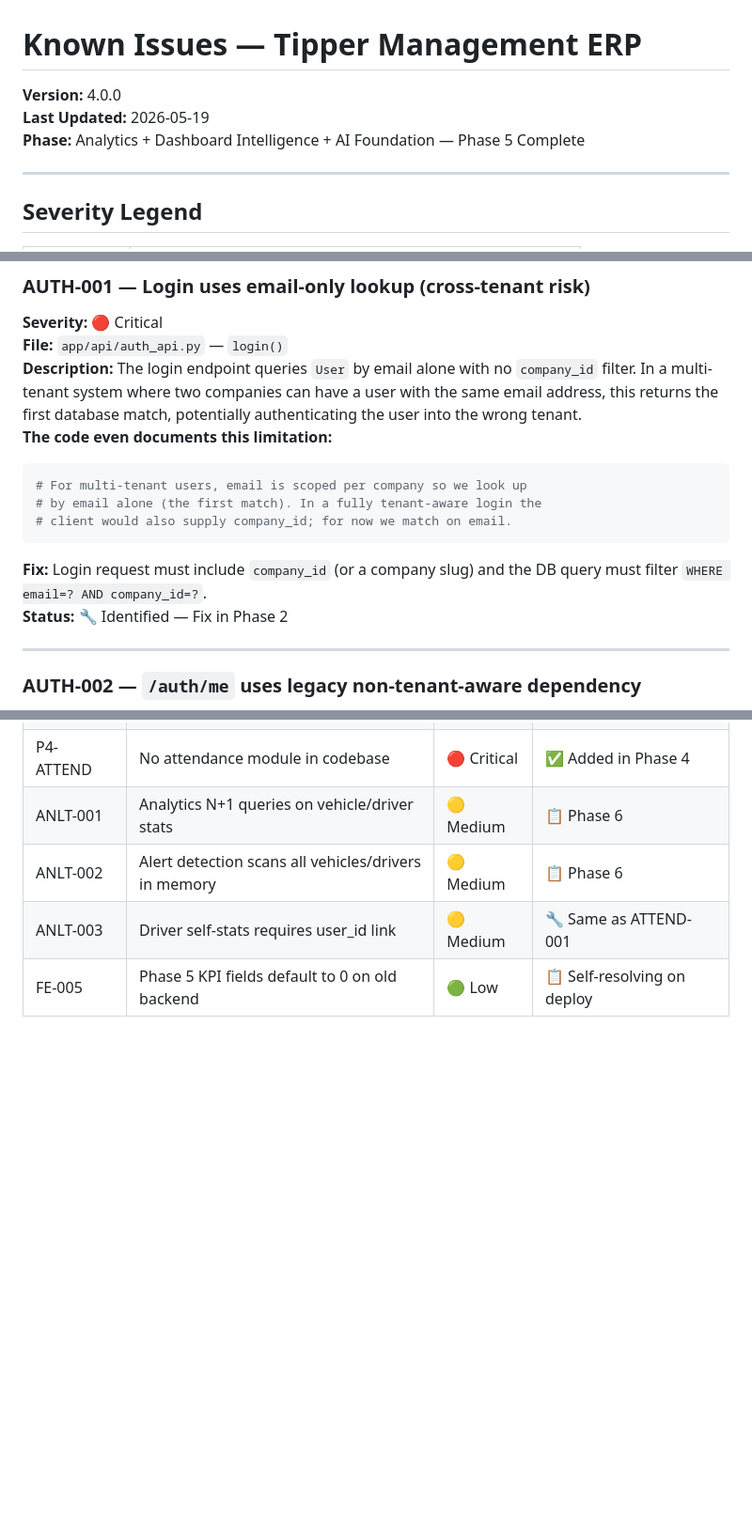
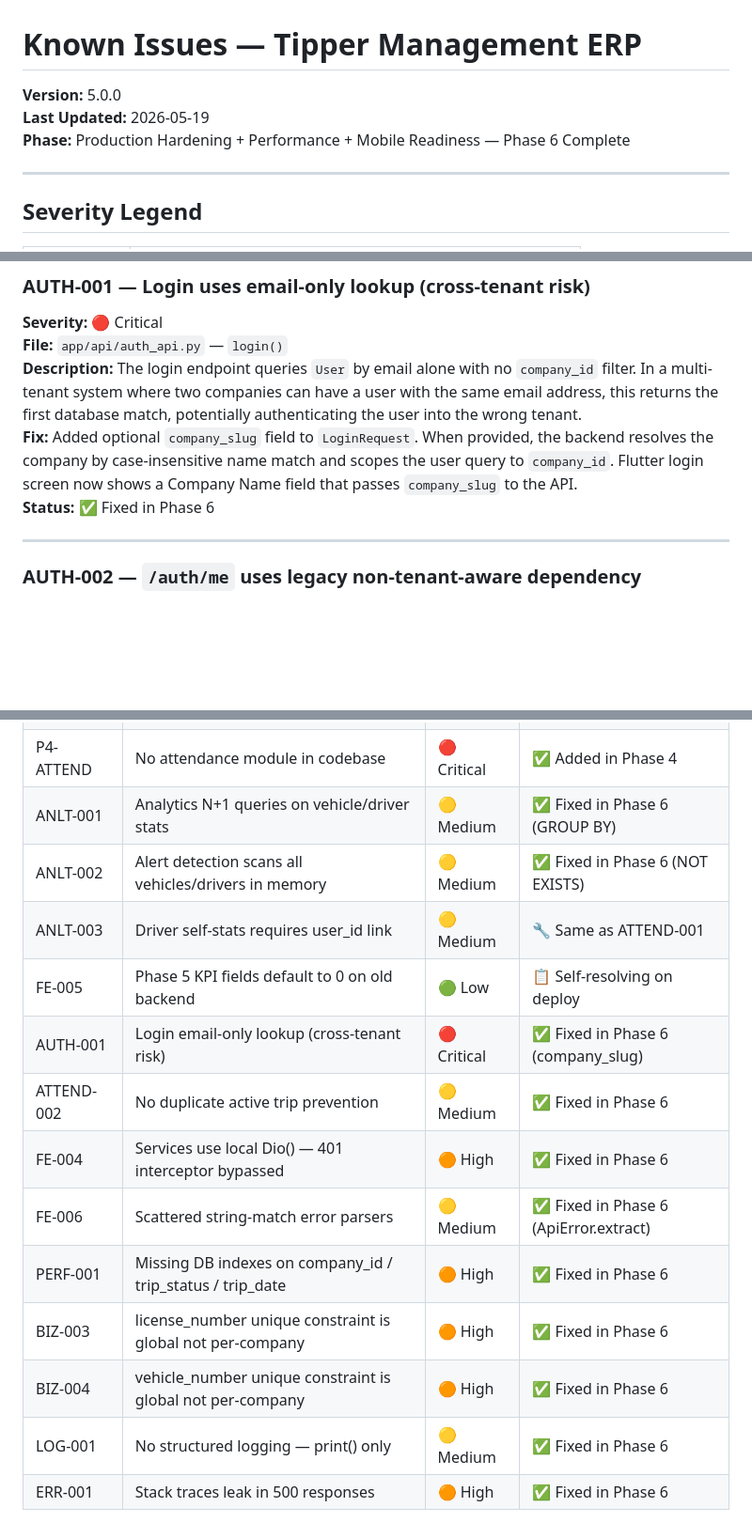
Before and after one commit to nitinshendgeai/tipper-management-system, a Markdown page: docs/KNOWN_ISSUES.md, 3 parts joined by grey strips. Shown at 94% size. Rendered like a GitHub page; blank space fills up the shorter version.

````diff
--- a/docs/KNOWN_ISSUES.md
+++ b/docs/KNOWN_ISSUES.md
@@ -1,8 +1,8 @@
 # Known Issues — Tipper Management ERP
 
-**Version:** 4.0.0
+**Version:** 5.0.0
 **Last Updated:** 2026-05-19
-**Phase:** Analytics + Dashboard Intelligence + AI Foundation — Phase 5 Complete
+**Phase:** Production Hardening + Performance + Mobile Readiness — Phase 6 Complete
 
 ---
 
@@ -23,14 +23,8 @@
 **Severity:** 🔴 Critical
 **File:** `app/api/auth_api.py` — `login()`
 **Description:** The login endpoint queries `User` by email alone with no `company_id` filter. In a multi-tenant system where two companies can have a user with the same email address, this returns the first database match, potentially authenticating the user into the wrong tenant.
-**The code even documents this limitation:**
-```python
-# For multi-tenant users, email is scoped per company so we look up
-# by email alone (the first match). In a fully tenant-aware login the
-# client would also supply company_id; for now we match on email.
-```
-**Fix:** Login request must include `company_id` (or a company slug) and the DB query must filter `WHERE email=? AND company_id=?`.
-**Status:** 🔧 Identified — Fix in Phase 2
+**Fix:** Added optional `company_slug` field to `LoginRequest`. When provided, the backend resolves the company by case-insensitive name match and scopes the user query to `company_id`. Flutter login screen now shows a Company Name field that passes `company_slug` to the API.
+**Status:** ✅ Fixed in Phase 6
 
 ---
 
@@ -382,7 +432,16 @@ Cross-origin requests are allowed from any domain. In production this means any
 | FE-004 | 401 interceptor — services use local Dio, not shared | 🟢 Low | 📋 Phase 5 |
 | P4-TRIPS | DRIVER sees all company trips, not own only | 🟠 High | ✅ Fixed in Phase 4 |
 | P4-ATTEND | No attendance module in codebase | 🔴 Critical | ✅ Added in Phase 4 |
-| ANLT-001 | Analytics N+1 queries on vehicle/driver stats | 🟡 Medium | 📋 Phase 6 |
-| ANLT-002 | Alert detection scans all vehicles/drivers in memory | 🟡 Medium | 📋 Phase 6 |
+| ANLT-001 | Analytics N+1 queries on vehicle/driver stats | 🟡 Medium | ✅ Fixed in Phase 6 (GROUP BY) |
+| ANLT-002 | Alert detection scans all vehicles/drivers in memory | 🟡 Medium | ✅ Fixed in Phase 6 (NOT EXISTS) |
 | ANLT-003 | Driver self-stats requires user_id link | 🟡 Medium | 🔧 Same as ATTEND-001 |
 | FE-005 | Phase 5 KPI fields default to 0 on old backend | 🟢 Low | 📋 Self-resolving on deploy |
+| AUTH-001 | Login email-only lookup (cross-tenant risk) | 🔴 Critical | ✅ Fixed in Phase 6 (company_slug) |
+| ATTEND-002 | No duplicate active trip prevention | 🟡 Medium | ✅ Fixed in Phase 6 |
+| FE-004 | Services use local Dio() — 401 interceptor bypassed | 🟠 High | ✅ Fixed in Phase 6 |
+| FE-006 | Scattered string-match error parsers | 🟡 Medium | ✅ Fixed in Phase 6 (ApiError.extract) |
+| PERF-001 | Missing DB indexes on company_id / trip_status / trip_date | 🟠 High | ✅ Fixed in Phase 6 |
+| BIZ-003 | license_number unique constraint is global not per-company | 🟠 High | ✅ Fixed in Phase 6 |
+| BIZ-004 | vehicle_number unique constraint is global not per-company | 🟠 High | ✅ Fixed in Phase 6 |
+| LOG-001 | No structured logging — print() only | 🟡 Medium | ✅ Fixed in Phase 6 |
+| ERR-001 | Stack traces leak in 500 responses | 🟠 High | ✅ Fixed in Phase 6 |
````
Also changed, not shown: other parts of docs/KNOWN_ISSUES.md (+67 -11 lines), docs/MODULE_STATUS.md (+13 -13 lines).
